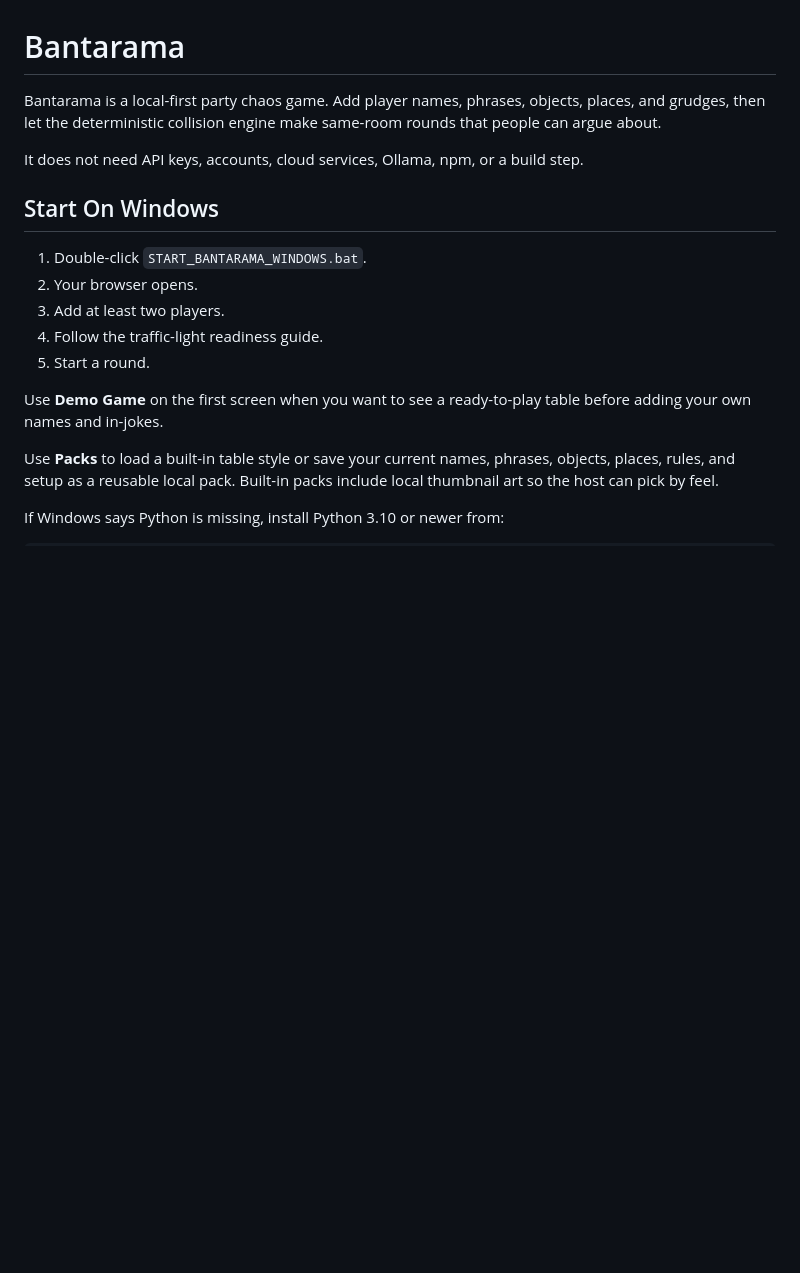
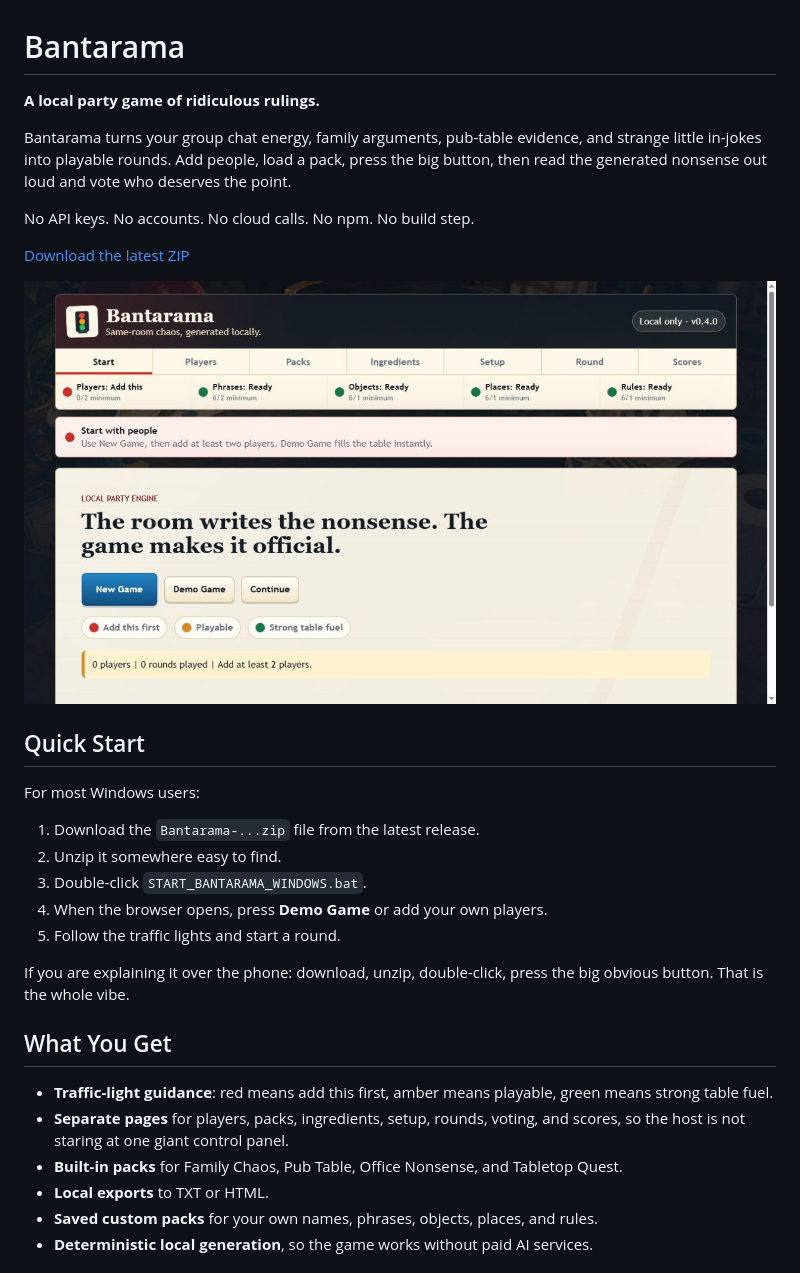
Before and after one commit to Martin123132/Bantarama, a Markdown page: README.md, the part around one of its changes. Drawn GitHub-style; pictures changed too: docs/media/bantarama-start.png (added); blank space fills up the shorter version.

```diff
--- a/README.md
+++ b/README.md
@@ -1,25 +1,40 @@
 # Bantarama
 
-Bantarama is a local-first party chaos game. Add player names, phrases,
-objects, places, and grudges, then let the deterministic collision engine make
-same-room rounds that people can argue about.
+**A local party game of ridiculous rulings.**
 
-It does not need API keys, accounts, cloud services, Ollama, npm, or a build
-step.
+Bantarama turns your group chat energy, family arguments, pub-table evidence,
+and strange little in-jokes into playable rounds. Add people, load a pack, press
+the big button, then read the generated nonsense out loud and vote who deserves
+the point.
 
-## Start On Windows
+No API keys. No accounts. No cloud calls. No npm. No build step.
 
-1. Double-click `START_BANTARAMA_WINDOWS.bat`.
-2. Your browser opens.
-3. Add at least two players.
-4. Follow the traffic-light readiness guide.
-5. Start a round.
+[Download the latest ZIP](https://github.com/Martin123132/Bantarama/releases/latest)
 
-Use **Demo Game** on the first screen when you want to see a ready-to-play table
-before adding your own names and in-jokes.
+![Bantarama start screen](docs/media/bantarama-start.png)
 
-Use **Packs** to load a built-in table style or save your current names,
-phrases, objects, places, rules, and setup as a reusable local pack.
-Built-in packs include local thumbnail art so the host can pick by feel.
+## Quick Start
 
-If Windows says Python is missing, install Python 3.10 or newer from:
+For most Windows users:
+
+1. Download the `Bantarama-...zip` file from the latest release.
+2. Unzip it somewhere easy to find.
+3. Double-click `START_BANTARAMA_WINDOWS.bat`.
+4. When the browser opens, press **Demo Game** or add your own players.
+5. Follow the traffic lights and start a round.
+
+If you are explaining it over the phone: download, unzip, double-click, press
+the big obvious button. That is the whole vibe.
+
+## What You Get
+
+- **Traffic-light guidance**: red means add this first, amber means playable,
+  green means strong table fuel.
+- **Separate pages** for players, packs, ingredients, setup, rounds, voting, and
+  scores, so the host is not staring at one giant control panel.
+- **Built-in packs** for Family Chaos, Pub Table, Office Nonsense, and Tabletop
+  Quest.
+- **Local exports** to TXT or HTML.
+- **Saved custom packs** for your own names, phrases, objects, places, and rules.
+- **Deterministic local generation**, so the game works without paid AI services.
+
```
Also changed, not shown: other parts of README.md (+51 -50 lines), docs/media/bantarama-packs.png (added), docs/media/bantarama-round.png (added), docs/media/bantarama-scoreboard.png (added).
